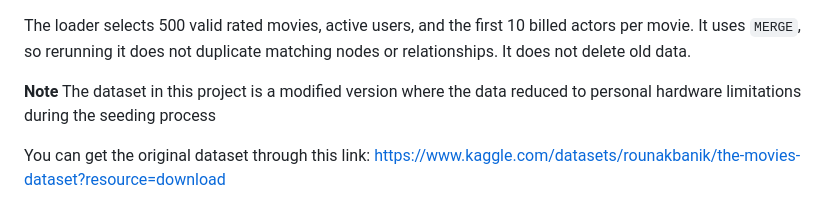
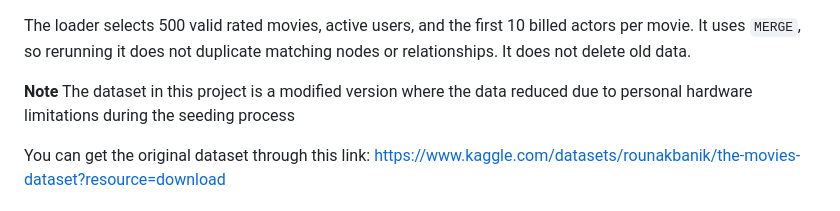
Before and after one commit to SolgaMaior/graphflix-movie_and_actor-recommender, a Markdown page: README.md, the part around the change. Drawn GitHub-style.

```diff
--- a/README.md
+++ b/README.md
@@ -127,7 +127,7 @@ billed actors per movie. It uses `MERGE`, so rerunning it does not duplicate
 matching nodes or relationships. It does not delete old data.
 
 **Note**
-The dataset in this project is a modified version where the data reduced to personal
+The dataset in this project is a modified version where the data reduced due to personal
 hardware limitations during the seeding process
 
 You can get the original dataset through this link:
```
